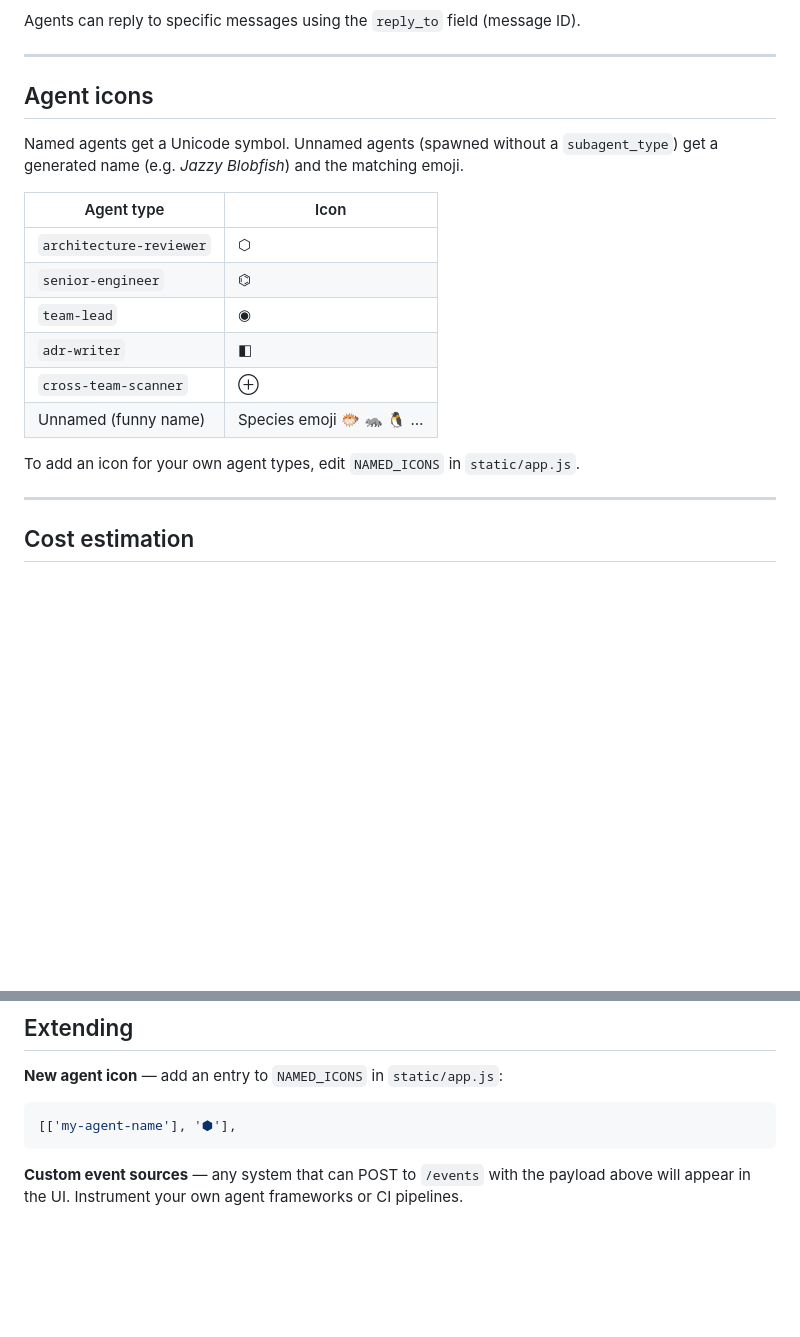
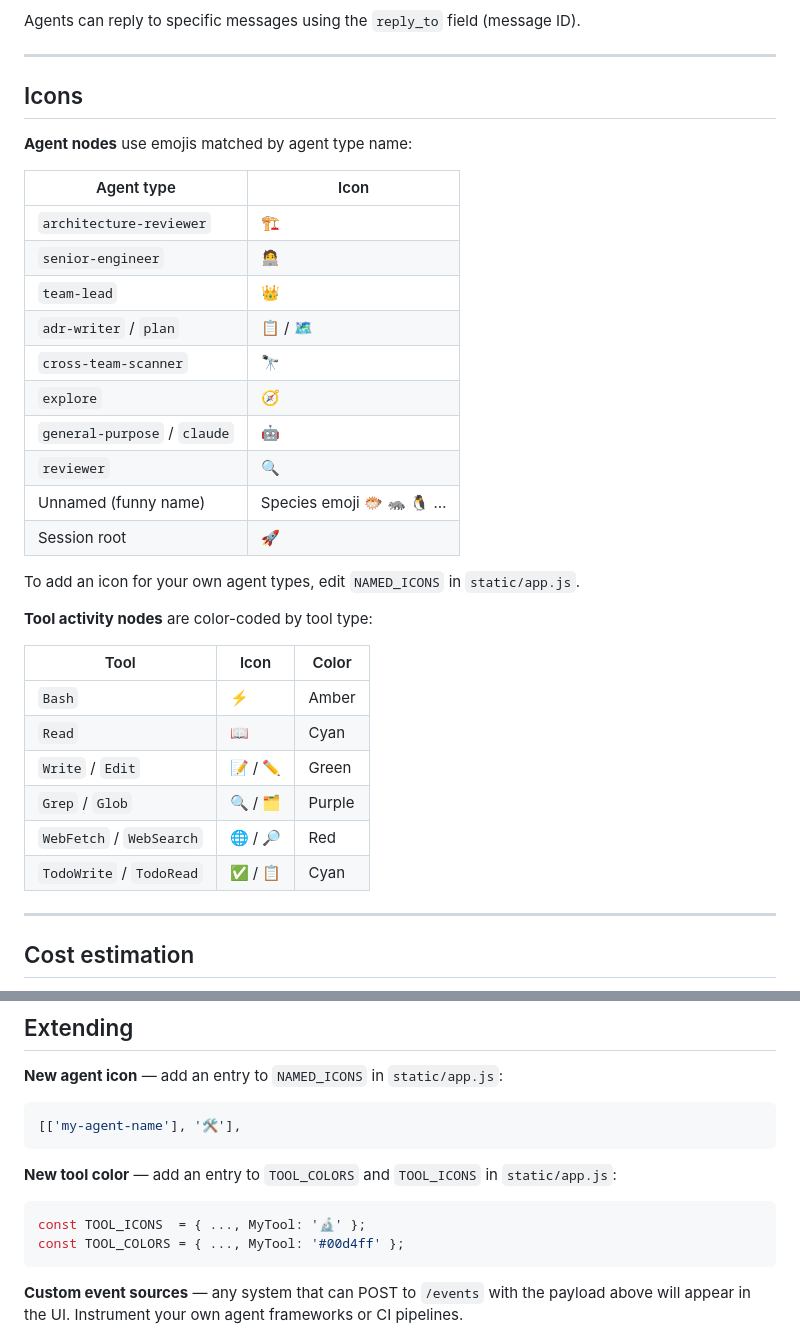
Before and after one commit to ashraf-hendawy/agent-observatory, a Markdown page: README.md, 2 parts joined by grey strips. Rendered like a GitHub page; blank space fills up the shorter version.

````diff
--- a/README.md
+++ b/README.md
@@ -155,20 +183,35 @@ Agents can reply to specific messages using the `reply_to` field (message ID).
 
 ---
 
-## Agent icons
+## Icons
 
-Named agents get a Unicode symbol. Unnamed agents (spawned without a `subagent_type`) get a generated name (e.g. *Jazzy Blobfish*) and the matching emoji.
+**Agent nodes** use emojis matched by agent type name:
 
 | Agent type | Icon |
 |---|---|
-| `architecture-reviewer` | ⬡ |
-| `senior-engineer` | ⌬ |
-| `team-lead` | ◉ |
-| `adr-writer` | ◧ |
-| `cross-team-scanner` | ⊕ |
+| `architecture-reviewer` | 🏗️ |
+| `senior-engineer` | 🧑‍💻 |
+| `team-lead` | 👑 |
+| `adr-writer` / `plan` | 📋 / 🗺️ |
+| `cross-team-scanner` | 🔭 |
+| `explore` | 🧭 |
+| `general-purpose` / `claude` | 🤖 |
+| `reviewer` | 🔍 |
 | Unnamed (funny name) | Species emoji 🐡 🦝 🐧 … |
+| Session root | 🚀 |
 
 To add an icon for your own agent types, edit `NAMED_ICONS` in `static/app.js`.
+
+**Tool activity nodes** are color-coded by tool type:
+
+| Tool | Icon | Color |
+|---|---|---|
+| `Bash` | ⚡ | Amber |
+| `Read` | 📖 | Cyan |
+| `Write` / `Edit` | 📝 / ✏️ | Green |
+| `Grep` / `Glob` | 🔍 / 🗂️ | Purple |
+| `WebFetch` / `WebSearch` | 🌐 / 🔎 | Red |
+| `TodoWrite` / `TodoRead` | ✅ / 📋 | Cyan |
 
 ---
 
@@ -249,7 +293,13 @@ The server exposes a small REST + SSE API for custom integrations:
 
 **New agent icon** — add an entry to `NAMED_ICONS` in `static/app.js`:
 ```js
-[['my-agent-name'], '⬢'],
+[['my-agent-name'], '🛠️'],
+```
+
+**New tool color** — add an entry to `TOOL_COLORS` and `TOOL_ICONS` in `static/app.js`:
+```js
+const TOOL_ICONS  = { ..., MyTool: '🔬' };
+const TOOL_COLORS = { ..., MyTool: '#00d4ff' };
 ```
 
 **Custom event sources** — any system that can POST to `/events` with the payload above will appear in the UI. Instrument your own agent frameworks or CI pipelines.
````
Also changed, not shown: other parts of README.md (+49 -20 lines).
